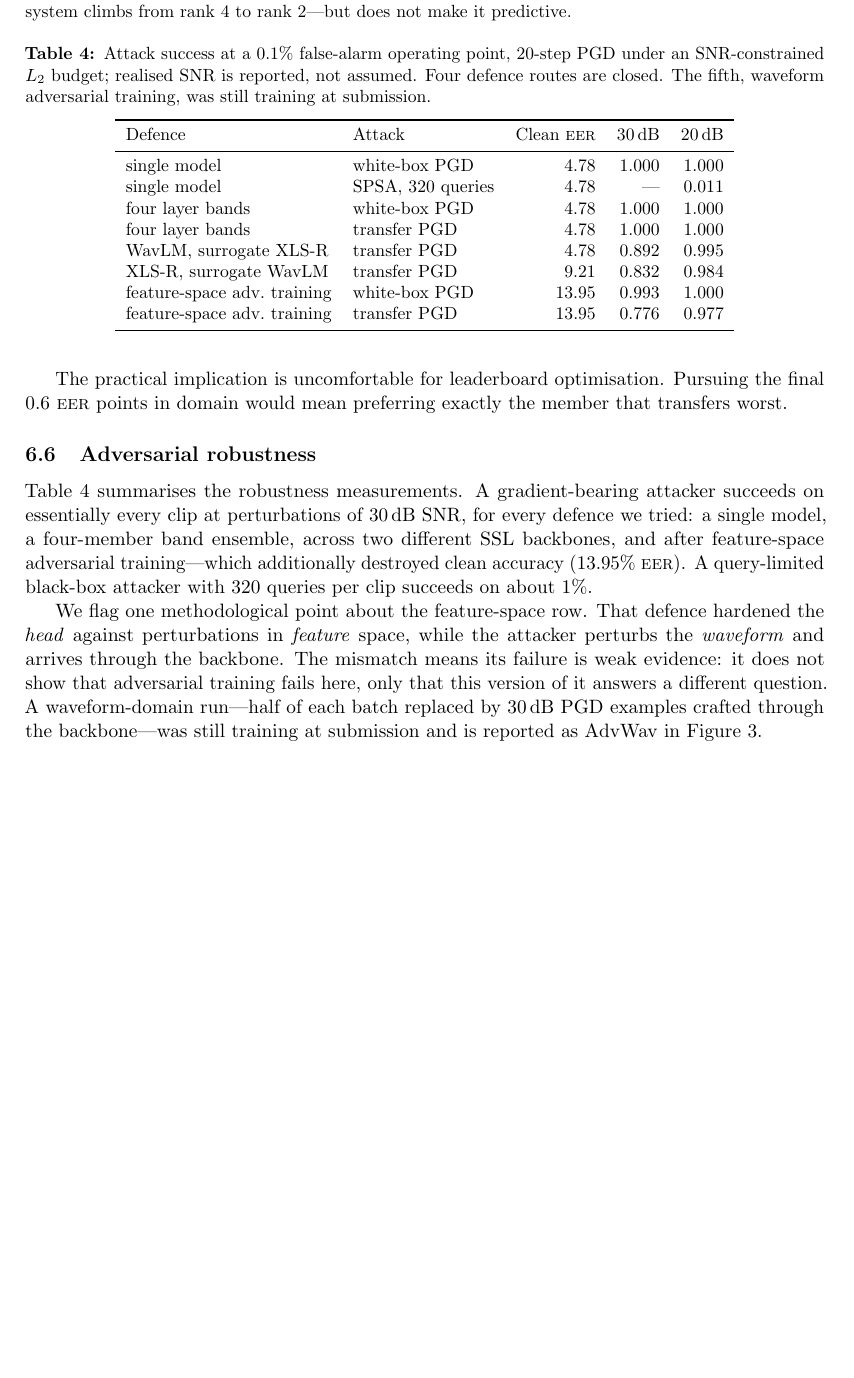
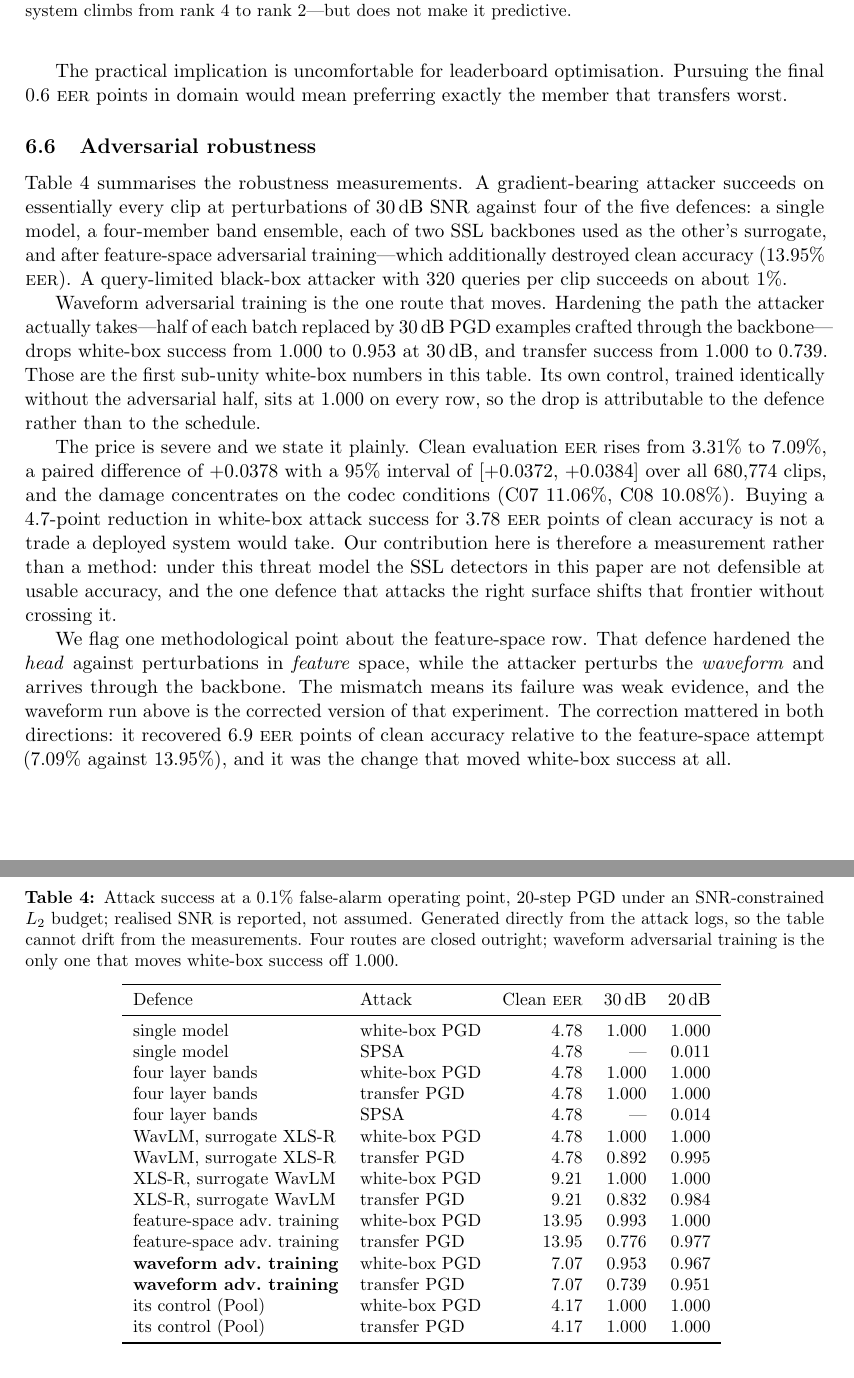
Before and after one commit to A-Harisha/AUDIO_DF_DETECTION, a LaTeX paper (paper/main.tex, which reads paper/tables/robustness.tex): part of page 8 of 11 before the commit and two parts of pages 8 and 10 of 11 after it, the two joined at a grey line, cut so that both start at the same text, the shorter picture padded with empty space. Compiled offline with pdfLaTeX.

Commit message:
Waveform adversarial training is a real defence and still not worth it
The fifth robustness route finished. Hardening the waveform path -- the surface
the attacker actually perturbs -- is the only thing in this project that has
moved white-box PGD success off 1.000: 0.953 at 30 dB, 0.739 on transfer. Its
matched control is flat at 1.000 everywhere, so the drop is the defence.

It costs 3.78 EER points (3.31% -> 7.09%, paired CI [+0.0372, +0.0384] over
680,774 clips), concentrated on the codec conditions. Four and a half points of
attack success is not worth doubling the error rate, so the robustness section
stays a measurement rather than a method.

Table 4 now inputs paper/tables/robustness.tex, which is generated from the
attack logs, so the table cannot drift from the measurements again. Figure 3's
AdvWav curve is complete. Both papers rebuilt clean.

Co-Authored-By: Claude Opus 5 <noreply@anthropic.com>

```diff
--- a/paper/main.tex
+++ b/paper/main.tex
@@ -427,37 +428,41 @@ The practical implication is uncomfortable for leaderboard optimisation. Pursuin
 \centering
 \small
 \caption{Attack success at a 0.1\% false-alarm operating point, 20-step PGD under an SNR-constrained
-$L_2$ budget; realised SNR is reported, not assumed. Four defence routes are closed. The fifth,
-waveform adversarial training, was still training at submission.}
+$L_2$ budget; realised SNR is reported, not assumed. Generated directly from the attack logs, so
+the table cannot drift from the measurements. Four routes are closed outright; waveform
+adversarial training is the only one that moves white-box success off 1.000.}
 \label{tab:robust}
-\begin{tabular}{llrrr}
-\toprule
-Defence & Attack & Clean \eer{} & 30\,dB & 20\,dB \\
-\midrule
-single model            & white-box PGD & 4.78 & 1.000 & 1.000 \\
-single model            & SPSA, 320 queries & 4.78 & --- & 0.011 \\
-four layer bands        & white-box PGD & 4.78 & 1.000 & 1.000 \\
-four layer bands        & transfer PGD  & 4.78 & 1.000 & 1.000 \\
-WavLM, surrogate XLS-R  & transfer PGD  & 4.78 & 0.892 & 0.995 \\
-XLS-R, surrogate WavLM  & transfer PGD  & 9.21 & 0.832 & 0.984 \\
-feature-space adv.\ training & white-box PGD & 13.95 & 0.993 & 1.000 \\
-feature-space adv.\ training & transfer PGD  & 13.95 & 0.776 & 0.977 \\
-\bottomrule
-\end{tabular}
+\input{tables/robustness}
 \end{table}
 
 Table~\ref{tab:robust} summarises the robustness measurements. A gradient-bearing attacker succeeds
-on essentially every clip at perturbations of 30\,dB SNR, for every defence we tried: a single model,
-a four-member band ensemble, across two different SSL backbones, and after feature-space adversarial
-training---which additionally destroyed clean accuracy (13.95\% \eer{}). A query-limited black-box
-attacker with 320 queries per clip succeeds on about 1\%.
+on essentially every clip at perturbations of 30\,dB SNR against four of the five defences: a single
+model, a four-member band ensemble, each of two SSL backbones used as the other's surrogate, and
+after feature-space adversarial training---which additionally destroyed clean accuracy (13.95\%
+\eer{}). A query-limited black-box attacker with 320 queries per clip succeeds on about 1\%.
+
+Waveform adversarial training is the one route that moves. Hardening the path the attacker actually
+takes---half of each batch replaced by 30\,dB PGD examples crafted through the backbone---drops
+white-box success from 1.000 to 0.953 at 30\,dB, and transfer success from 1.000 to 0.739. Those are
+the first sub-unity white-box numbers in this table. Its own control, trained identically without
+the adversarial half, sits at 1.000 on every row, so the drop is attributable to the defence rather
+than to the schedule.
+
+The price is severe and we state it plainly. Clean evaluation \eer{} rises from 3.31\% to 7.09\%, a
+paired difference of $+0.0378$ with a 95\% interval of $[+0.0372,\,+0.0384]$ over all 680{,}774
+clips, and the damage concentrates on the codec conditions (C07 11.06\%, C08 10.08\%). Buying a
+4.7-point reduction in white-box attack success for 3.78~\eer{} points of clean accuracy is not a
+trade a deployed system would take. Our contribution here is therefore a measurement rather than a
+method: under this threat model the SSL detectors in this paper are not defensible at usable
+accuracy, and the one defence that attacks the right surface shifts that frontier without crossing
+it.
 
 We flag one methodological point about the feature-space row. That defence hardened the \emph{head}
 against perturbations in \emph{feature} space, while the attacker perturbs the \emph{waveform} and
-arrives through the backbone. The mismatch means its failure is weak evidence: it does not show that
-adversarial training fails here, only that this version of it answers a different question. A
-waveform-domain run---half of each batch replaced by 30\,dB PGD examples crafted through the
-backbone---was still training at submission and is reported as AdvWav in Figure~\ref{fig:curves}.
+arrives through the backbone. The mismatch means its failure was weak evidence, and the waveform run
+above is the corrected version of that experiment. The correction mattered in both directions: it
+recovered 6.9~\eer{} points of clean accuracy relative to the feature-space attempt (7.09\% against
+13.95\%), and it was the change that moved white-box success at all.
 
 \section{Limitations}
 
--- a/paper/tables/robustness.tex
+++ b/paper/tables/robustness.tex
@@ -14,5 +14,9 @@ XLS-R, surrogate WavLM & white-box PGD & 9.21 & 1.000 & 1.000 \\
 XLS-R, surrogate WavLM & transfer PGD & 9.21 & 0.832 & 0.984 \\
 feature-space adv.\ training & white-box PGD & 13.95 & 0.993 & 1.000 \\
 feature-space adv.\ training & transfer PGD & 13.95 & 0.776 & 0.977 \\
+\textbf{waveform adv.\ training} & white-box PGD & 7.07 & 0.953 & 0.967 \\
+\textbf{waveform adv.\ training} & transfer PGD & 7.07 & 0.739 & 0.951 \\
+its control (Pool) & white-box PGD & 4.17 & 1.000 & 1.000 \\
+its control (Pool) & transfer PGD & 4.17 & 1.000 & 1.000 \\
 \bottomrule
 \end{tabular}
```
Also changed, not shown: docs/experiment_log.md (+33 -0 lines), paper/main_plain.tex (+12 -4 lines), paper/figures/fig10_dataset.pdf, paper/figures/fig1_architecture.pdf, paper/figures/fig2_training_curves.pdf, paper/figures/fig2_training_curves.png, paper/figures/fig3_det.pdf, paper/figures/fig4_per_codec.pdf, paper/figures/fig5_per_attack.pdf, paper/figures/fig6_spectrum.pdf, paper/figures/fig7_selection.pdf, paper/figures/fig8_transfer.pdf, paper/figures/fig9_progress.pdf, paper/main.pdf, 2 more files, 3 other files.
